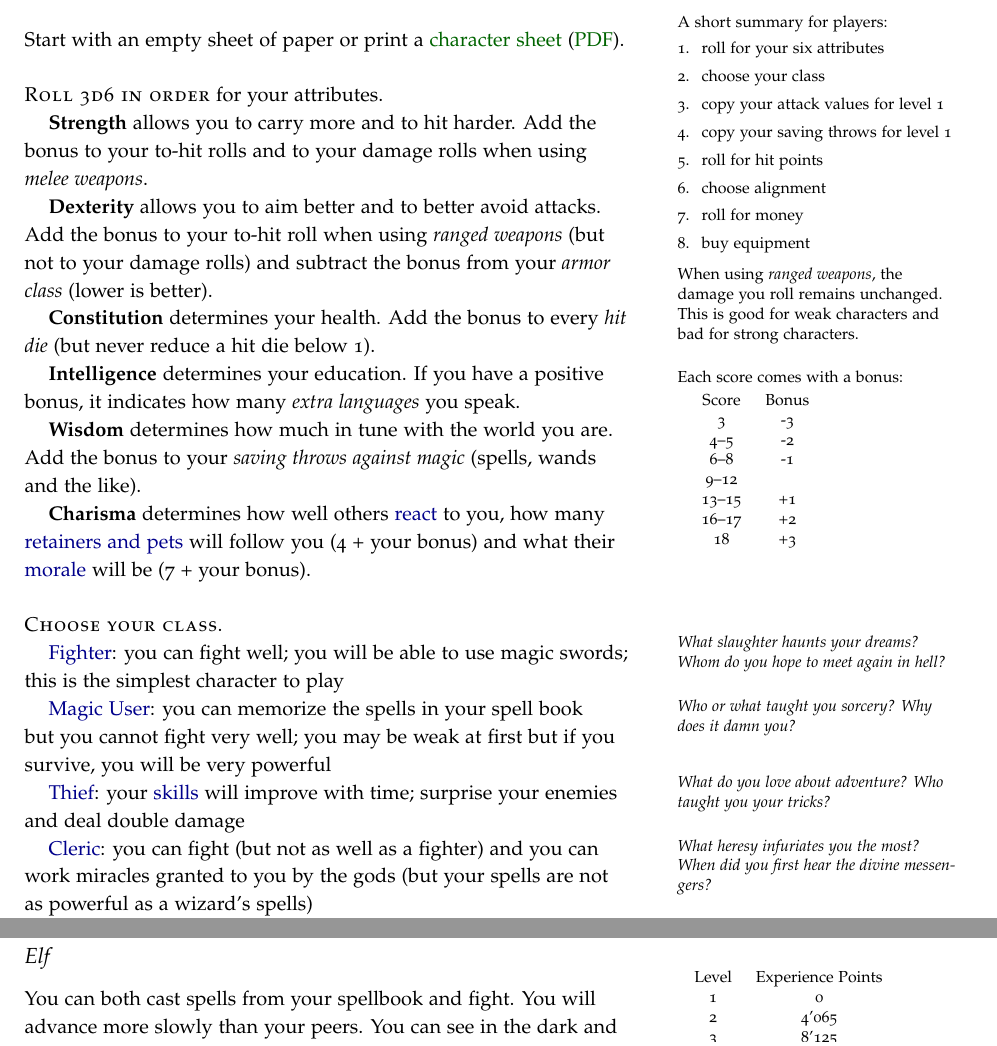
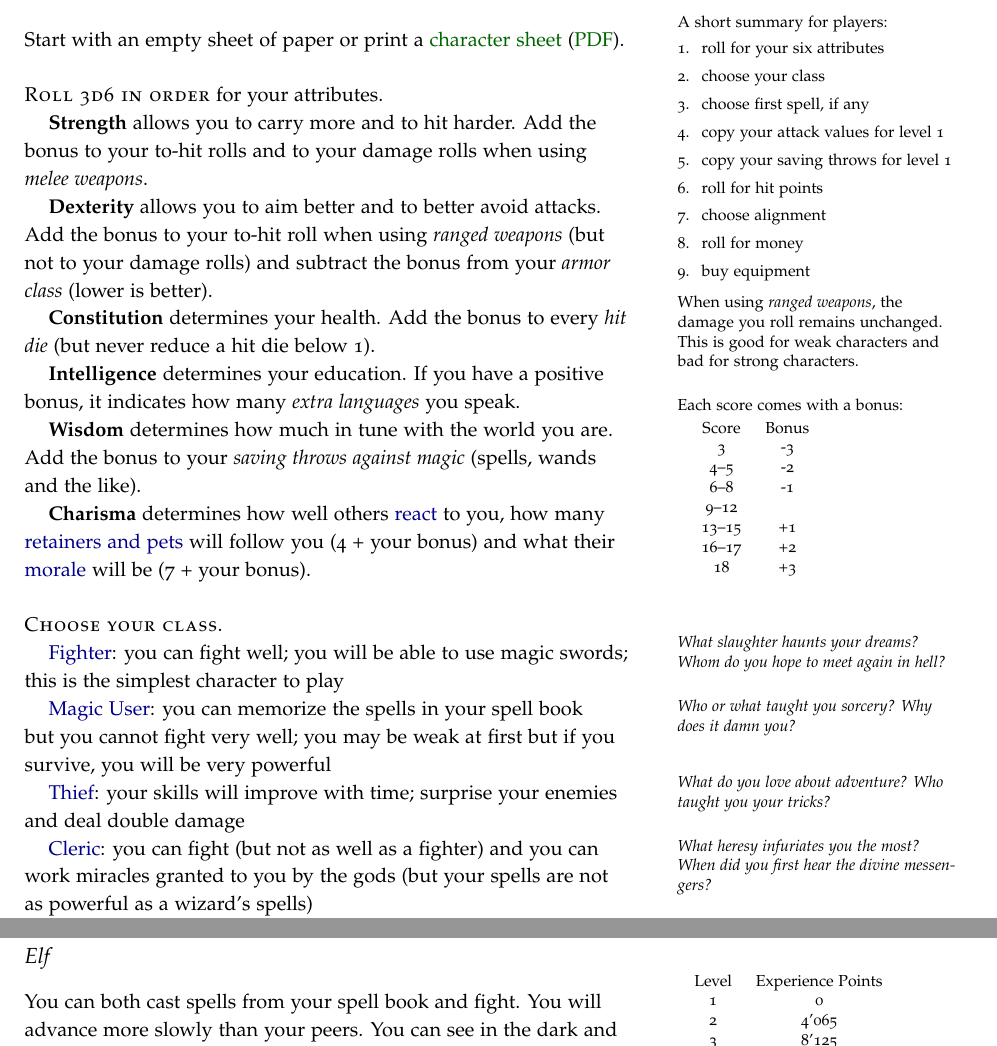
Before and after one commit to kensanata/halberdsnhelmets, a LaTeX book (Halberds and Helmets/Halberds-and-Helmets.ltx): two parts of pages 2 and 6 of 22 before the commit and two parts of pages 2 and 6 of 23 after it, joined at a grey line, cut so that both start at the same text. Compiled offline with pdfLaTeX.

Commit message:
Small reference issues

```diff
--- a/Halberds and Helmets/Halberds-and-Helmets.ltx
+++ b/Halberds and Helmets/Halberds-and-Helmets.ltx
@@ -139,6 +139,7 @@ dice, it's already too late.
   \begin{enumerate}
   \item roll for your six attributes
   \item choose your class
+  \item choose first spell, if any
   \item copy your attack values for level 1
   \item copy your saving throws for level 1
   \item roll for hit points
@@ -211,8 +212,8 @@ first but if you survive, you will be very powerful
 \marginnote[-3em]{\emph{Who or what taught you sorcery? Why does it
     damn you?}}
 
-\hyperref[sec:thief]{Thief}: your \hyperref[sec:skills]{skills} will
-improve with time; surprise your enemies and deal double damage
+\hyperref[sec:thief]{Thief}: your skills will improve with time;
+surprise your enemies and deal double damage
 \marginnote[-2em]{\emph{What do you love about adventure? Who taught
     you your tricks?}}
 
@@ -512,13 +512,13 @@ Level & Experience Points \\
 \end{tabular}
 
 \medskip\noindent Elves can wear all armor, wield all weapons,
-\emph{and} cast spells. That makes them very popular. They need much
-more experience points to gain a level, however. That's why they will
-often be a level below their fellow party members. They also have
-fewer hit points than fighters.} You can both cast spells from your
-spellbook and fight. You will advance more slowly than your peers. You
-can see in the dark and you will live forever. You need a minimum
-intelligence of 9.
+\emph{and} cast \hyperref[sec:spells]{spells}. That makes them very
+popular. They need much more experience points to gain a level,
+however. That's why they will often be a level below their fellow
+party members. They also have fewer hit points than fighters.} You can
+both cast spells from your spell book and fight. You will advance more
+slowly than your peers. You can see in the dark and you will live
+forever. You need a minimum intelligence of 9.
 
 Elves cannot rise beyond level 10.
 
```
Also changed, not shown: Halberds and Helmets/Halberds-and-Helmets.ltx (28 more changed lines).
